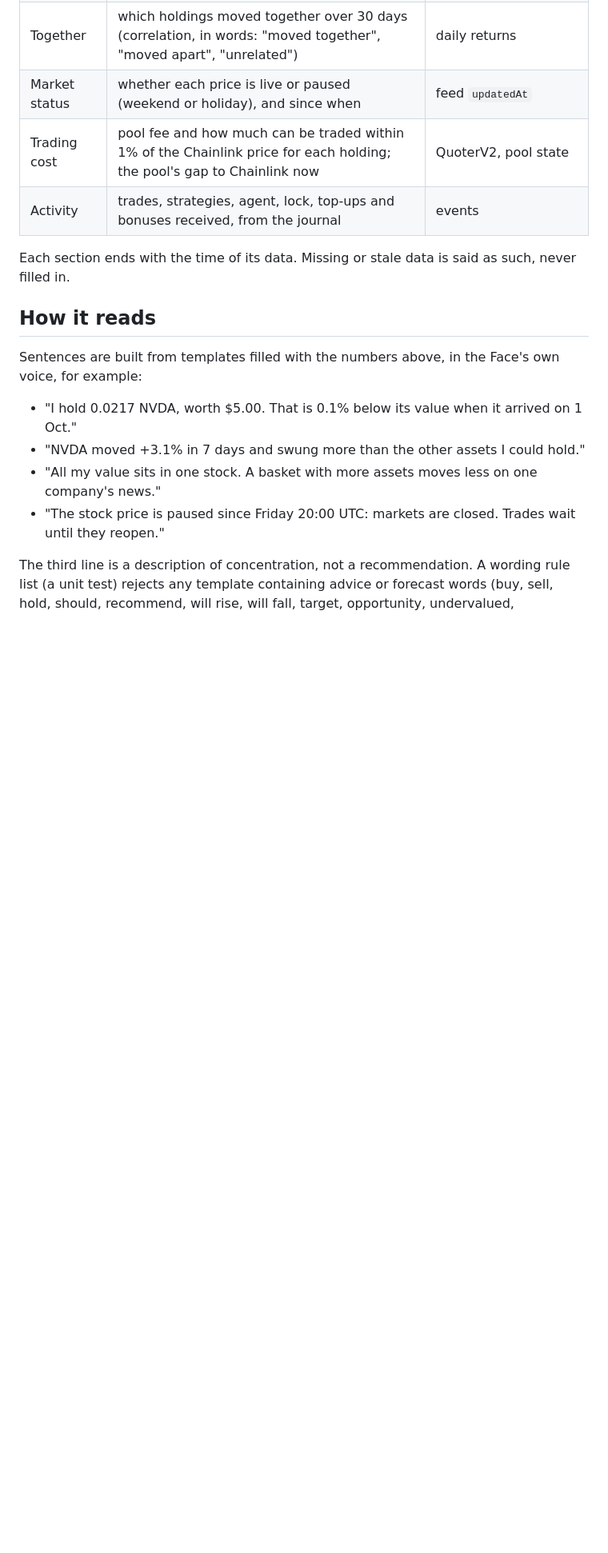
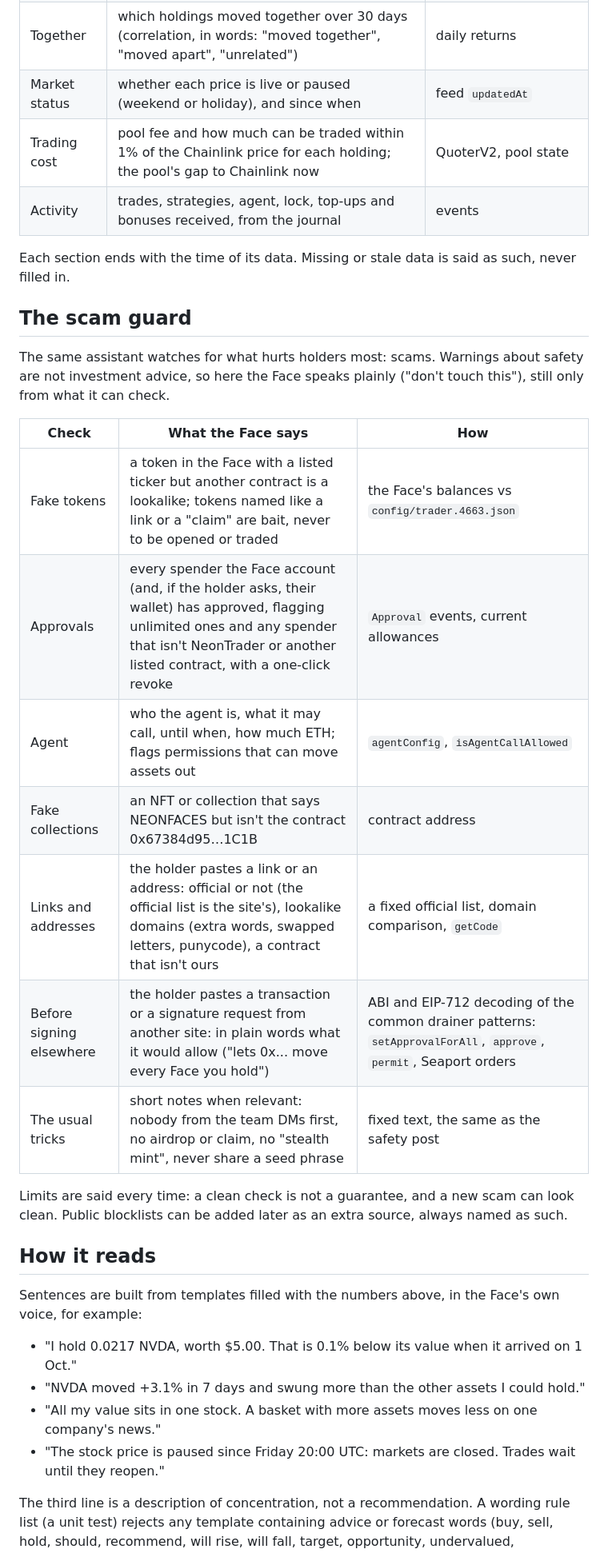
Before and after one commit to osaykancuno/neonfaces, a Markdown page: docs/ANALYST.md, the part around one of its changes. Shown at 80% size. Drawn GitHub-style; blank space fills up the shorter version.

```diff
--- a/docs/ANALYST.md
+++ b/docs/ANALYST.md
@@ -37,6 +38,24 @@ Face's journal (`web/src/journal.js`). No price API, no backend, no model that c
 
 Each section ends with the time of its data. Missing or stale data is said as such, never filled in.
 
+## The scam guard
+
+The same assistant watches for what hurts holders most: scams. Warnings about safety are not investment advice, so
+here the Face speaks plainly ("don't touch this"), still only from what it can check.
+
+| Check | What the Face says | How |
+|---|---|---|
+| Fake tokens | a token in the Face with a listed ticker but another contract is a lookalike; tokens named like a link or a "claim" are bait, never to be opened or traded | the Face's balances vs `config/trader.4663.json` |
+| Approvals | every spender the Face account (and, if the holder asks, their wallet) has approved, flagging unlimited ones and any spender that isn't NeonTrader or another listed contract, with a one-click revoke | `Approval` events, current allowances |
+| Agent | who the agent is, what it may call, until when, how much ETH; flags permissions that can move assets out | `agentConfig`, `isAgentCallAllowed` |
+| Fake collections | an NFT or collection that says NEONFACES but isn't the contract 0x67384d95…1C1B | contract address |
+| Links and addresses | the holder pastes a link or an address: official or not (the official list is the site's), lookalike domains (extra words, swapped letters, punycode), a contract that isn't ours | a fixed official list, domain comparison, `getCode` |
+| Before signing elsewhere | the holder pastes a transaction or a signature request from another site: in plain words what it would allow ("lets 0x... move every Face you hold") | ABI and EIP-712 decoding of the common drainer patterns: `setApprovalForAll`, `approve`, `permit`, Seaport orders |
+| The usual tricks | short notes when relevant: nobody from the team DMs first, no airdrop or claim, no "stealth mint", never share a seed phrase | fixed text, the same as the safety post |
+
+Limits are said every time: a clean check is not a guarantee, and a new scam can look clean. Public blocklists can be
+added later as an extra source, always named as such.
+
 ## How it reads
 
 Sentences are built from templates filled with the numbers above, in the Face's own voice, for example:
```
Also changed, not shown: other parts of docs/ANALYST.md (+8 -5 lines), docs/AGENTS.md (+1 -1 lines).
